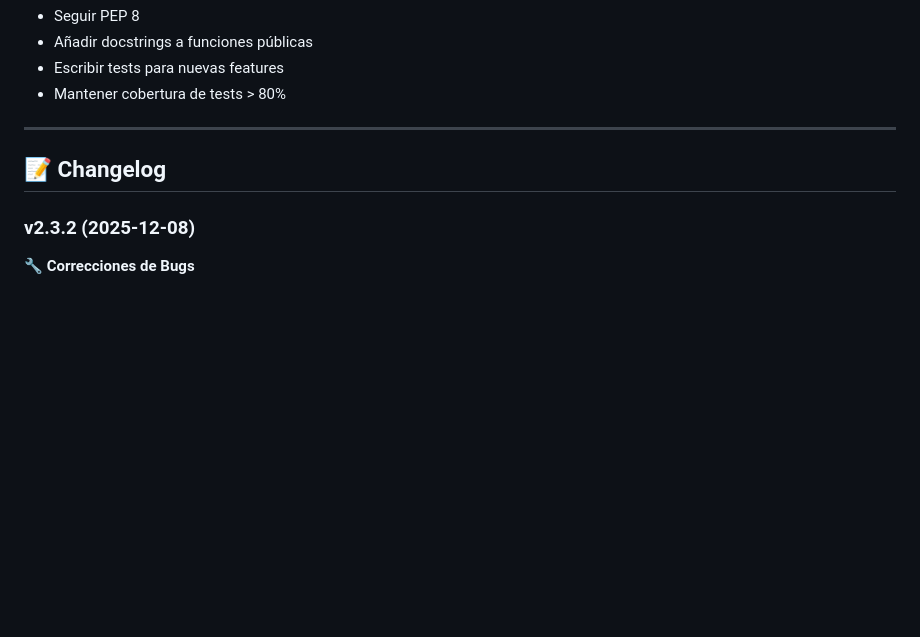
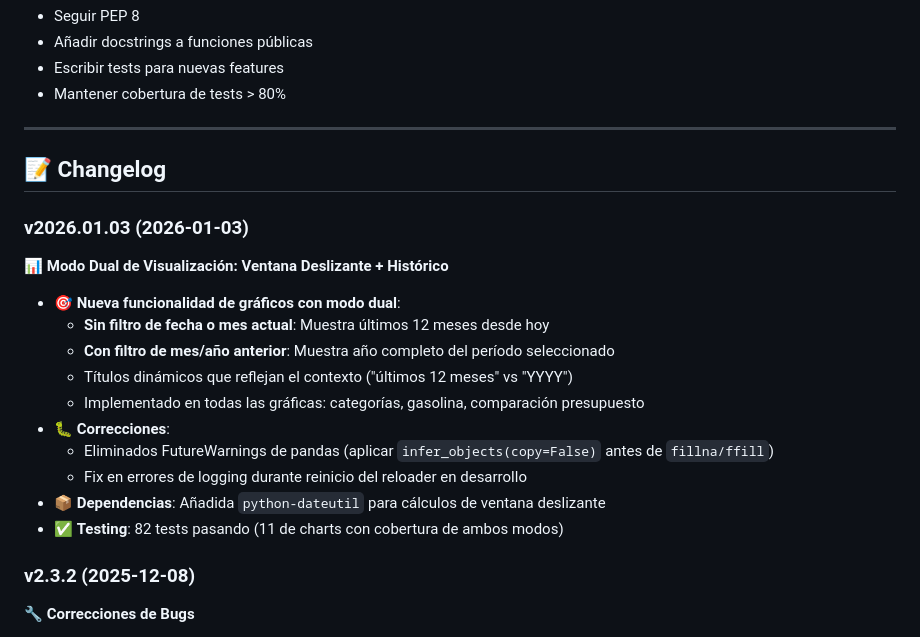
Before and after one commit to asanlir/GastosApp, a Markdown page: README.md, the part around the change. Drawn GitHub-style; blank space fills up the shorter version.

Commit message:
docs: Actualizar README.md con changelog v2026.01.03
- Añadida entrada de changelog para release v2026.01.03
- Documentadas nuevas funcionalidades: modo dual de visualización (ventana deslizante + histórico)
- Listadas correcciones de FutureWarnings y logging
- Actualizado contador de tests: 82 pasando

```diff
--- a/README.md
+++ b/README.md
@@ -561,6 +561,21 @@ Las contribuciones son bienvenidas! Por favor:
 
 ## 📝 Changelog
 
+### v2026.01.03 (2026-01-03)
+
+**📊 Modo Dual de Visualización: Ventana Deslizante + Histórico**
+
+- 🎯 **Nueva funcionalidad de gráficos con modo dual**:
+  - **Sin filtro de fecha o mes actual**: Muestra últimos 12 meses desde hoy
+  - **Con filtro de mes/año anterior**: Muestra año completo del período seleccionado
+  - Títulos dinámicos que reflejan el contexto ("últimos 12 meses" vs "YYYY")
+  - Implementado en todas las gráficas: categorías, gasolina, comparación presupuesto
+- 🐛 **Correcciones**:
+  - Eliminados FutureWarnings de pandas (aplicar `infer_objects(copy=False)` antes de `fillna/ffill`)
+  - Fix en errores de logging durante reinicio del reloader en desarrollo
+- 📦 **Dependencias**: Añadida `python-dateutil` para cálculos de ventana deslizante
+- ✅ **Testing**: 82 tests pasando (11 de charts con cobertura de ambos modos)
+
 ### v2.3.2 (2025-12-08)
 
 **🔧 Correcciones de Bugs**
```
